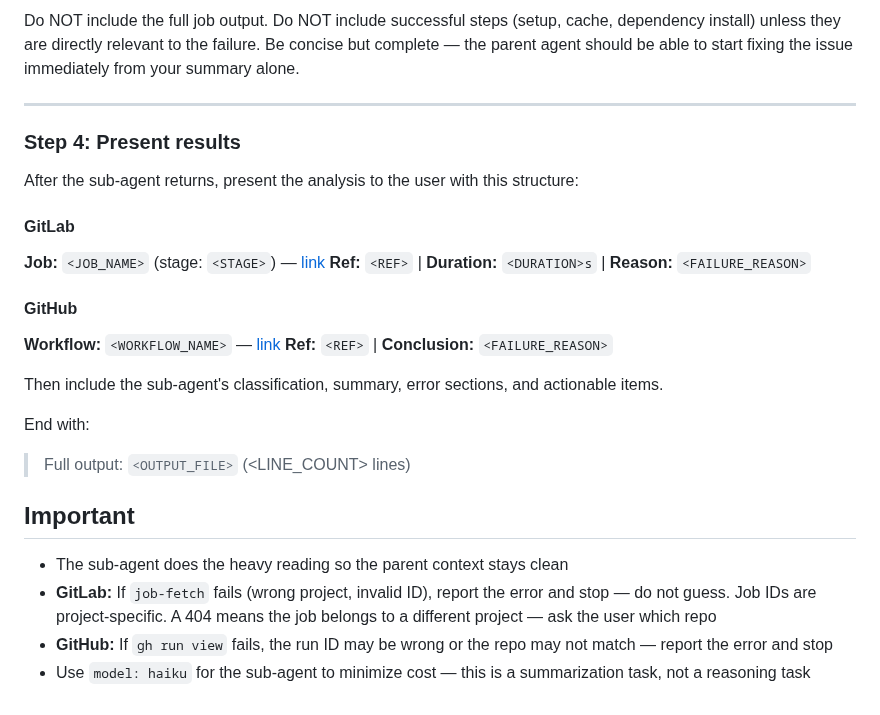
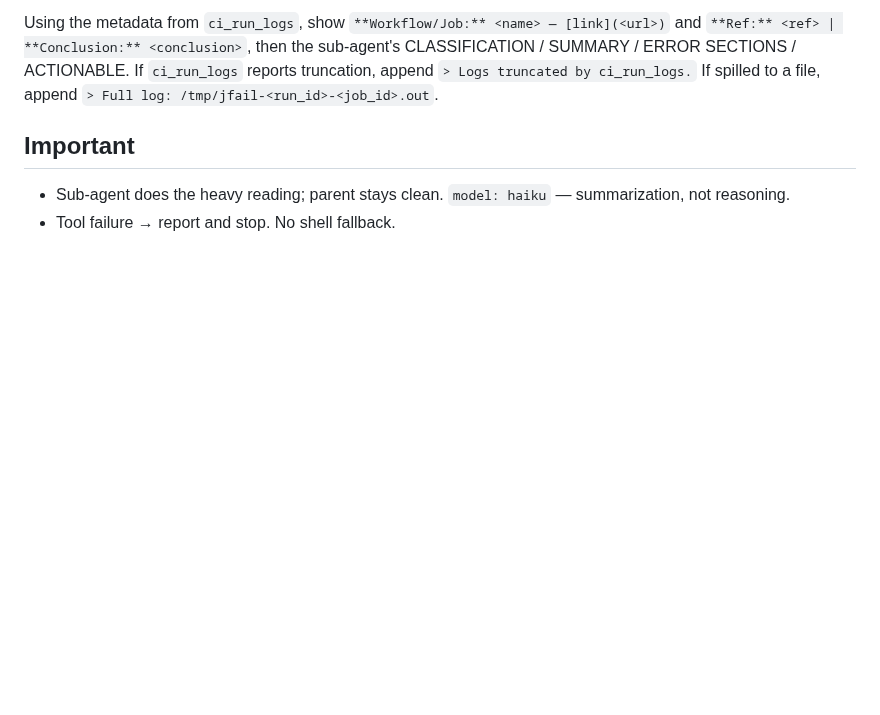
Before and after one commit to Wave-Engineering/claudecode-workflow, a Markdown page: skills/jfail/SKILL.md, the part around one of its changes. Drawn GitHub-style; blank space fills up the shorter version.

```diff
--- a/skills/jfail/SKILL.md
+++ b/skills/jfail/SKILL.md
@@ -142,27 +68,6 @@ ACTIONABLE:
-Do NOT include the full job output. Do NOT include successful steps (setup, cache, dependency install) unless they are directly relevant to the failure. Be concise but complete — the parent agent should be able to start fixing the issue immediately from your summary alone.
-
----
-
-### Step 4: Present results
-
-After the sub-agent returns, present the analysis to the user with this structure:
-
-#### GitLab
-**Job:** `<JOB_NAME>` (stage: `<STAGE>`) — [link](<URL>)
-**Ref:** `<REF>` | **Duration:** `<DURATION>s` | **Reason:** `<FAILURE_REASON>`
-
-#### GitHub
-**Workflow:** `<WORKFLOW_NAME>` — [link](<URL>)
-**Ref:** `<REF>` | **Conclusion:** `<FAILURE_REASON>`
-
-Then include the sub-agent's classification, summary, error sections, and actionable items.
-
-End with:
-> Full output: `<OUTPUT_FILE>` (<LINE_COUNT> lines)
+Using the metadata from `ci_run_logs`, show `**Workflow/Job:** <name> — [link](<url>)` and `**Ref:** <ref> | **Conclusion:** <conclusion>`, then the sub-agent's CLASSIFICATION / SUMMARY / ERROR SECTIONS / ACTIONABLE. If `ci_run_logs` reports truncation, append `> Logs truncated by ci_run_logs.` If spilled to a file, append `> Full log: /tmp/jfail-<run_id>-<job_id>.out`.
 
 ## Important
 
-- The sub-agent does the heavy reading so the parent context stays clean
-- **GitLab:** If `job-fetch` fails (wrong project, invalid ID), report the error and stop — do not guess. Job IDs are project-specific. A 404 means the job belongs to a different project — ask the user which repo
-- **GitHub:** If `gh run view` fails, the run ID may be wrong or the repo may not match — report the error and stop
-- Use `model: haiku` for the sub-agent to minimize cost — this is a summarization task, not a reasoning task
+- Sub-agent does the heavy reading; parent stays clean. `model: haiku` — summarization, not reasoning.
+- Tool failure → report and stop. No shell fallback.
```
Also changed, not shown: other parts of skills/jfail/SKILL.md (+37 -111 lines).
